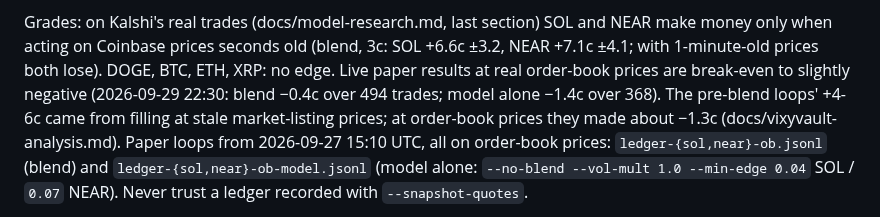
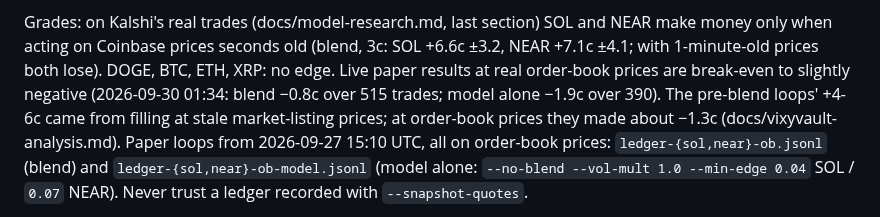
Before and after one commit to kr1216/git-clone-https-github.com-elebumm-RedditVideoMakerBot.git-cd-RedditVideoMakerBot, a Markdown page: CLAUDE.md, the part around the change. GitHub-like rendering.

```diff
--- a/CLAUDE.md
+++ b/CLAUDE.md
@@ -70,8 +70,8 @@ Done 2026-09-25 (steps 1-3 below). Results are in `docs/vixyvault-analysis.md` s
 Grades: on Kalshi's real trades (docs/model-research.md, last section) SOL and NEAR make
 money only when acting on Coinbase prices seconds old (blend, 3c: SOL +6.6c ±3.2, NEAR
 +7.1c ±4.1; with 1-minute-old prices both lose). DOGE, BTC, ETH, XRP: no edge. Live paper
-results at real order-book prices are break-even to slightly negative (2026-09-29 22:30: blend
-−0.4c over 494 trades; model alone −1.4c over 368). The pre-blend loops' +4-6c came from filling at stale
+results at real order-book prices are break-even to slightly negative (2026-09-30 01:34: blend
+−0.8c over 515 trades; model alone −1.9c over 390). The pre-blend loops' +4-6c came from filling at stale
 market-listing prices; at order-book prices they made about −1.3c (docs/vixyvault-analysis.md).
 Paper loops from 2026-09-27 15:10 UTC, all on order-book prices: `ledger-{sol,near}-ob.jsonl`
 (blend) and `ledger-{sol,near}-ob-model.jsonl` (model alone: `--no-blend --vol-mult 1.0
```
Also changed, not shown: docs/vixyvault-analysis.md (+7 -0 lines).
